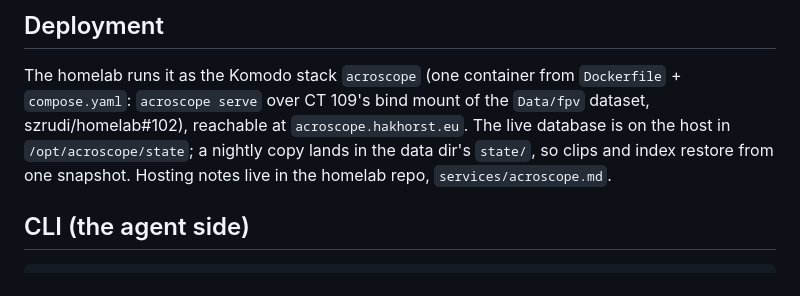
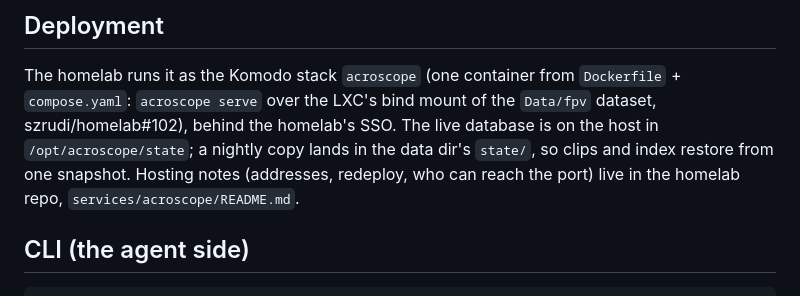
Before and after one commit to szrudi/acroscope, a Markdown page: README.md, the part around the change. Drawn GitHub-style.

```diff
--- a/README.md
+++ b/README.md
@@ -99,10 +99,10 @@ works through the server (`ACROSCOPE_URL`).
 ## Deployment
 
 The homelab runs it as the Komodo stack `acroscope` (one container from `Dockerfile` + `compose.yaml`: `acroscope
-serve` over CT 109's bind mount of the `Data/fpv` dataset, szrudi/homelab#102), reachable at
-`acroscope.hakhorst.eu`. The live database is on the host in
-`/opt/acroscope/state`; a nightly copy lands in the data dir's `state/`, so clips and index restore from one
-snapshot. Hosting notes live in the homelab repo, `services/acroscope.md`.
+serve` over the LXC's bind mount of the `Data/fpv` dataset, szrudi/homelab#102), behind the homelab's SSO. The
+live database is on the host in `/opt/acroscope/state`; a nightly copy lands in the data dir's `state/`, so clips
+and index restore from one snapshot. Hosting notes (addresses, redeploy, who can reach the port) live in the
+homelab repo, `services/acroscope/README.md`.
 
 ## CLI (the agent side)
 
```
Also changed, not shown: CLAUDE.md (+14 -12 lines).
